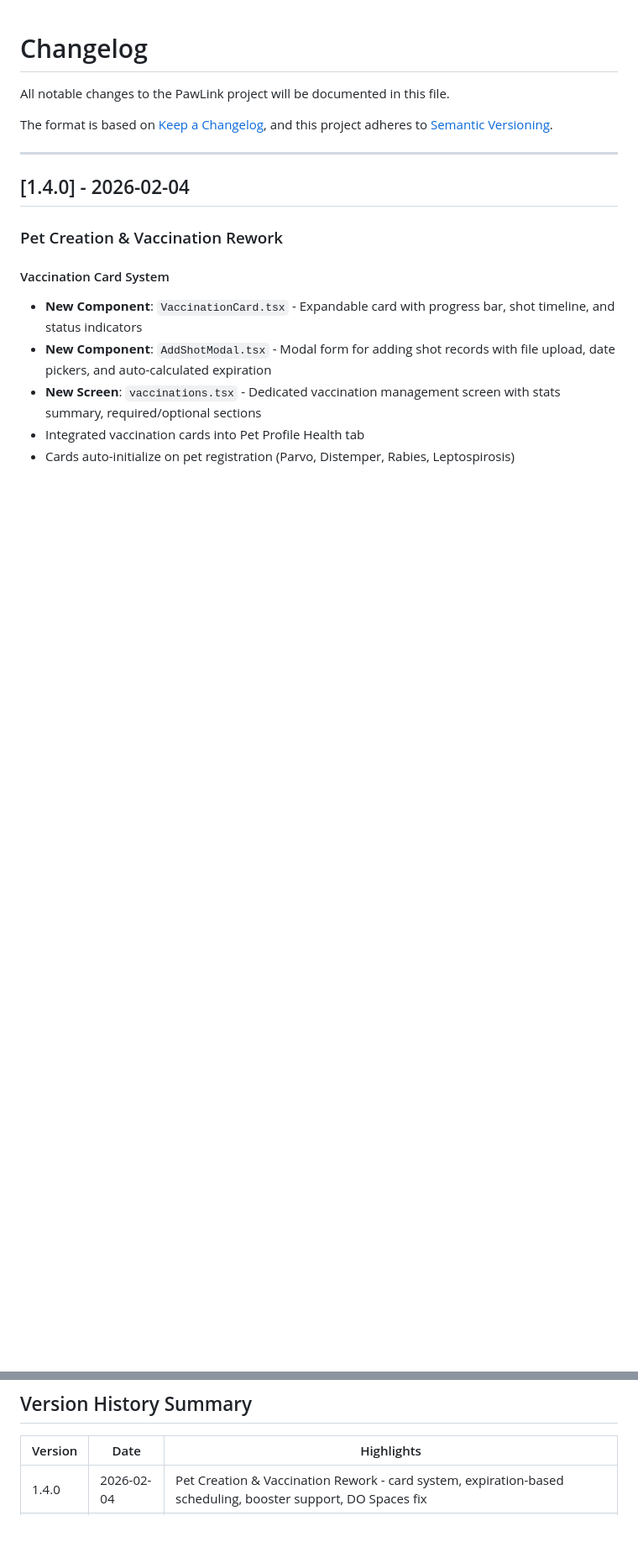
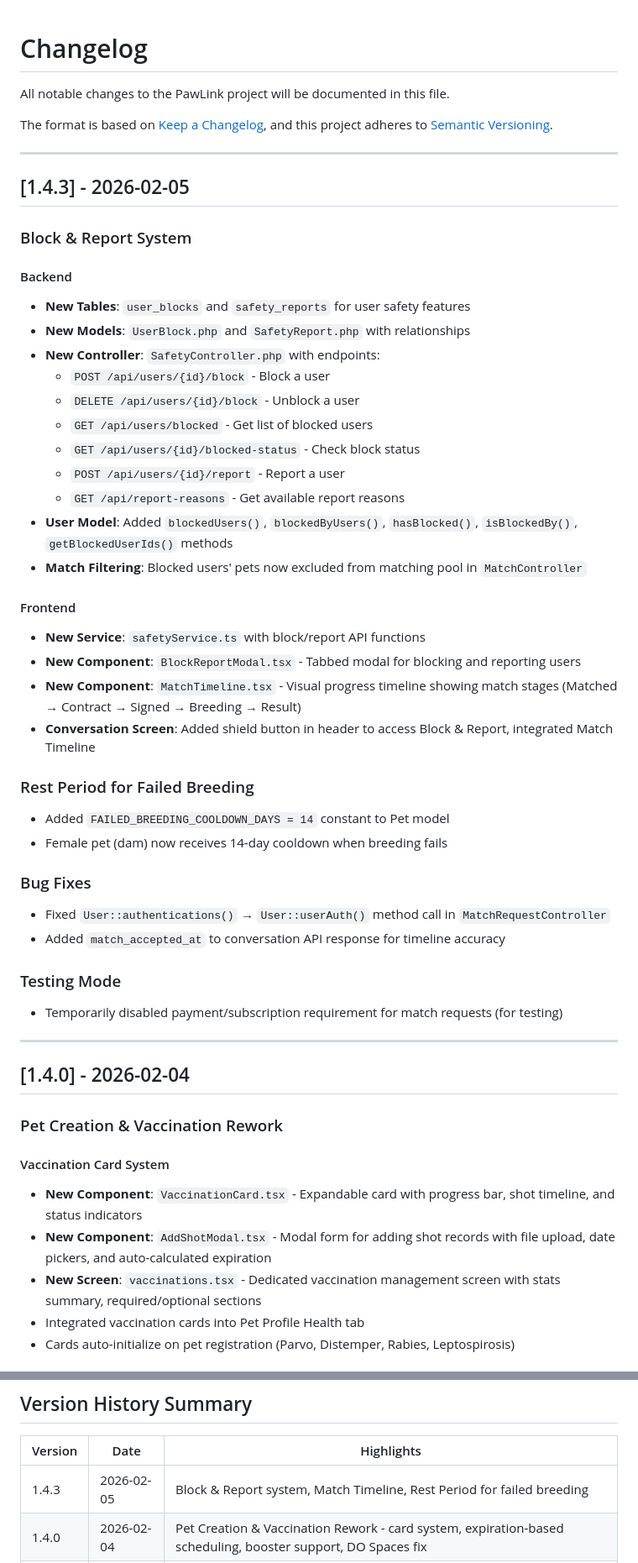
Before and after one commit to NissanAlGaib/KHAT, a Markdown page: CHANGELOG.md, 2 parts joined by grey strips. Shown at 84% size. GitHub-like rendering; blank space fills up the shorter version.

Commit message:
Version 1.4.3

```diff
--- a/CHANGELOG.md
+++ b/CHANGELOG.md
@@ -4,6 +4,41 @@ All notable changes to the PawLink project will be documented in this file.
 
 The format is based on [Keep a Changelog](https://keepachangelog.com/en/1.0.0/),
 and this project adheres to [Semantic Versioning](https://semver.org/spec/v2.0.0.html).
+
+---
+## [1.4.3] - 2026-02-05
+
+### Block & Report System
+
+#### Backend
+- **New Tables**: `user_blocks` and `safety_reports` for user safety features
+- **New Models**: `UserBlock.php` and `SafetyReport.php` with relationships
+- **New Controller**: `SafetyController.php` with endpoints:
+  - `POST /api/users/{id}/block` - Block a user
+  - `DELETE /api/users/{id}/block` - Unblock a user
+  - `GET /api/users/blocked` - Get list of blocked users
+  - `GET /api/users/{id}/blocked-status` - Check block status
+  - `POST /api/users/{id}/report` - Report a user
+  - `GET /api/report-reasons` - Get available report reasons
+- **User Model**: Added `blockedUsers()`, `blockedByUsers()`, `hasBlocked()`, `isBlockedBy()`, `getBlockedUserIds()` methods
+- **Match Filtering**: Blocked users' pets now excluded from matching pool in `MatchController`
+
+#### Frontend
+- **New Service**: `safetyService.ts` with block/report API functions
+- **New Component**: `BlockReportModal.tsx` - Tabbed modal for blocking and reporting users
+- **New Component**: `MatchTimeline.tsx` - Visual progress timeline showing match stages (Matched → Contract → Signed → Breeding → Result)
+- **Conversation Screen**: Added shield button in header to access Block & Report, integrated Match Timeline
+
+### Rest Period for Failed Breeding
+- Added `FAILED_BREEDING_COOLDOWN_DAYS = 14` constant to Pet model
+- Female pet (dam) now receives 14-day cooldown when breeding fails
+
+### Bug Fixes
+- Fixed `User::authentications()` → `User::userAuth()` method call in `MatchRequestController`
+- Added `match_accepted_at` to conversation API response for timeline accuracy
+
+### Testing Mode
+- Temporarily disabled payment/subscription requirement for match requests (for testing)
 
 ---
 ## [1.4.0] - 2026-02-04
@@ -369,6 +404,7 @@ Added new colors to `constants/colors.ts`:
 
 | Version | Date | Highlights |
 |---------|------|------------|
+| 1.4.3 | 2026-02-05 | Block & Report system, Match Timeline, Rest Period for failed breeding |
 | 1.4.0 | 2026-02-04 | Pet Creation & Vaccination Rework - card system, expiration-based scheduling, booster support, DO Spaces fix |
 | 1.3.3 | 2026-02-03 | User Verification redesign, Verification Status screen, single certificate submission, DO Spaces fix |
 | 1.3.2 | 2026-02-03 | Image URL fix with centralized `getStorageUrl()` utility |
```
Also changed, not shown: README.md (+2 -2 lines).
